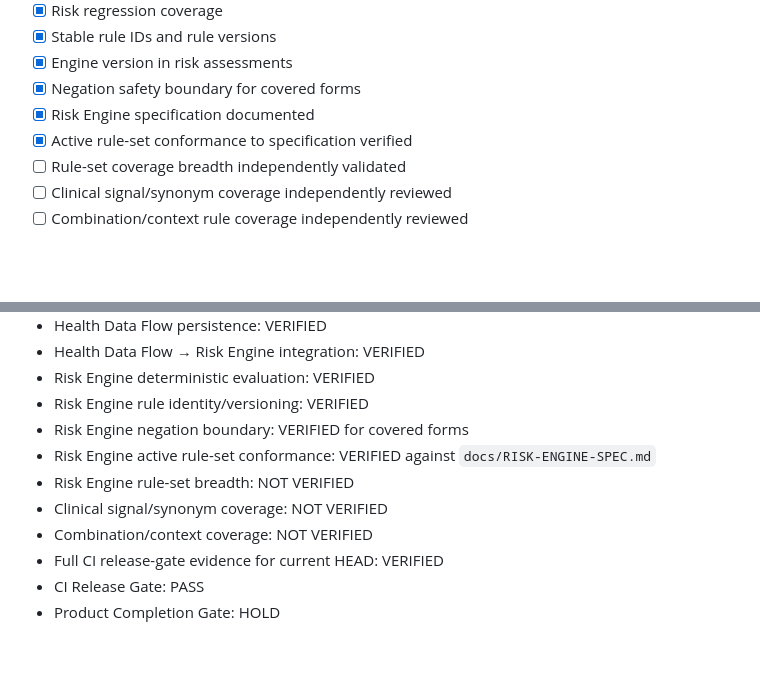
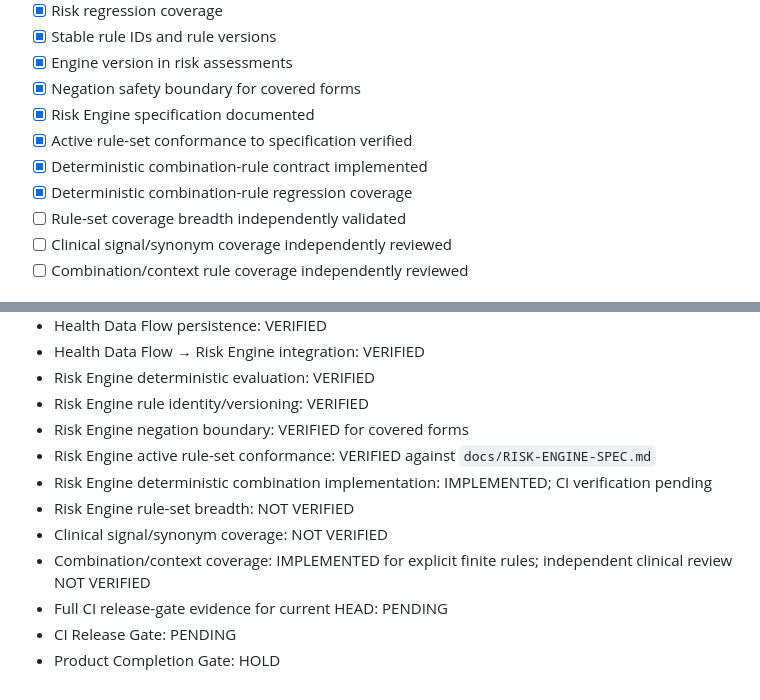
Before and after one commit to famlabsoffice-dev/Low-Cost-Health-Companion-v1.0, a Markdown page: docs/MASTERPLAN.md, 2 parts joined by grey strips. Drawn GitHub-style; blank space fills up the shorter version.

Commit message:
docs(masterplan): record deterministic combination coverage

```diff
--- a/docs/MASTERPLAN.md
+++ b/docs/MASTERPLAN.md
@@ -62,6 +62,8 @@ Offline-first, privacy-first Health Companion PWA mit sicherer lokaler Datenspei
 - [x] Negation safety boundary for covered forms
 - [x] Risk Engine specification documented
 - [x] Active rule-set conformance to specification verified
+- [x] Deterministic combination-rule contract implemented
+- [x] Deterministic combination-rule regression coverage
 - [ ] Rule-set coverage breadth independently validated
 - [ ] Clinical signal/synonym coverage independently reviewed
 - [ ] Combination/context rule coverage independently reviewed
@@ -150,9 +152,10 @@ Der Masterplan gilt nur dann als vollständig, wenn jede Phase durch implementie
 - Risk Engine rule identity/versioning: VERIFIED
 - Risk Engine negation boundary: VERIFIED for covered forms
 - Risk Engine active rule-set conformance: VERIFIED against `docs/RISK-ENGINE-SPEC.md`
+- Risk Engine deterministic combination implementation: IMPLEMENTED; CI verification pending
 - Risk Engine rule-set breadth: NOT VERIFIED
 - Clinical signal/synonym coverage: NOT VERIFIED
-- Combination/context coverage: NOT VERIFIED
-- Full CI release-gate evidence for current HEAD: VERIFIED
-- CI Release Gate: PASS
+- Combination/context coverage: IMPLEMENTED for explicit finite rules; independent clinical review NOT VERIFIED
+- Full CI release-gate evidence for current HEAD: PENDING
+- CI Release Gate: PENDING
 - Product Completion Gate: HOLD
```
